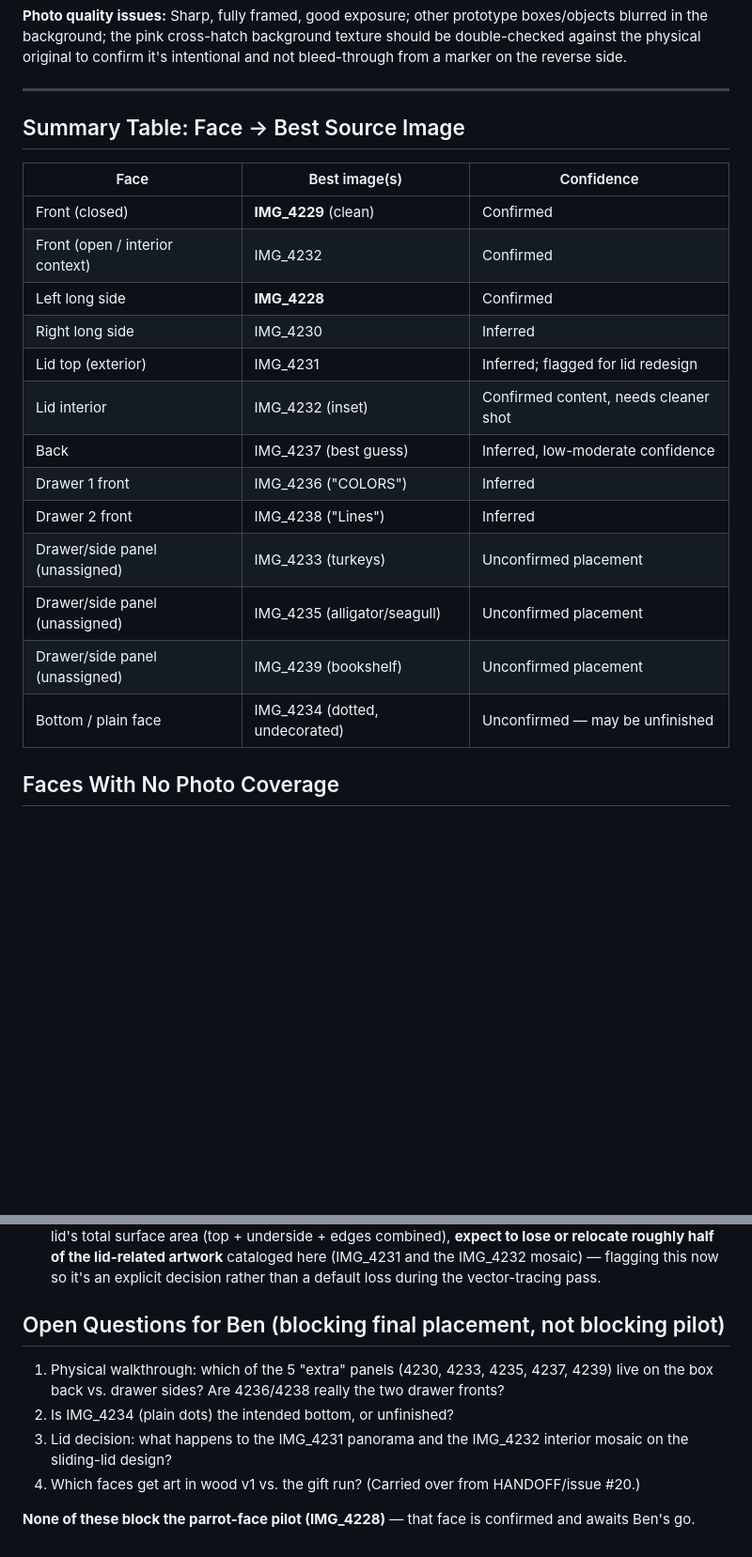
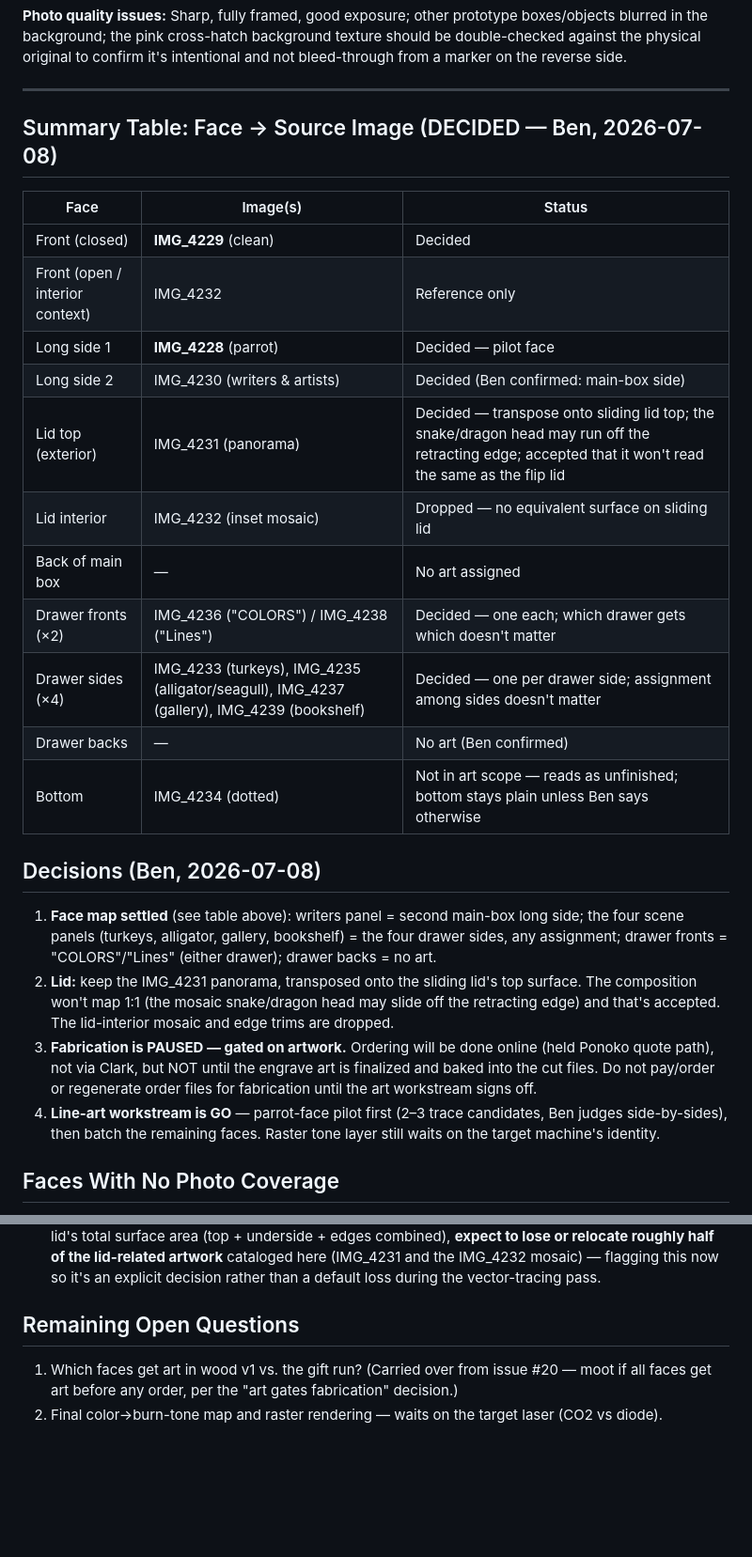
Before and after one commit to Gilbetrar/fax-machine-box, a Markdown page: art/FACES.md, 2 parts joined by grey strips. Shown at 94% size. Rendered like a GitHub page; blank space fills up the shorter version.

Commit message:
docs: face-map + lid decisions from Ben; fabrication PAUSED gated on artwork
- FACES.md: writers panel = second long side; 4 scene panels = drawer
  sides (any order); drawer fronts = COLORS/Lines; drawer backs plain;
  lid panorama transposed onto sliding lid top (head may run off the
  retracting edge), interior mosaic dropped.
- README: pause banner on the Ponoko ordering section — order online
  after art is final, Clark path dropped.

Co-Authored-By: Claude Fable 5 <noreply@anthropic.com>
Claude-Session: https://claude.ai/code/session_01QvRaq1ibcFkT1fSc7P8E8W

```diff
--- a/art/FACES.md
+++ b/art/FACES.md
@@ -153,23 +153,28 @@
 
 ---
 
-## Summary Table: Face → Best Source Image
+## Summary Table: Face → Source Image (DECIDED — Ben, 2026-07-08)
 
-| Face | Best image(s) | Confidence |
+| Face | Image(s) | Status |
 |---|---|---|
-| Front (closed) | **IMG_4229** (clean) | Confirmed |
-| Front (open / interior context) | IMG_4232 | Confirmed |
-| Left long side | **IMG_4228** | Confirmed |
-| Right long side | IMG_4230 | Inferred |
-| Lid top (exterior) | IMG_4231 | Inferred; flagged for lid redesign |
-| Lid interior | IMG_4232 (inset) | Confirmed content, needs cleaner shot |
-| Back | IMG_4237 (best guess) | Inferred, low-moderate confidence |
-| Drawer 1 front | IMG_4236 ("COLORS") | Inferred |
-| Drawer 2 front | IMG_4238 ("Lines") | Inferred |
-| Drawer/side panel (unassigned) | IMG_4233 (turkeys) | Unconfirmed placement |
-| Drawer/side panel (unassigned) | IMG_4235 (alligator/seagull) | Unconfirmed placement |
-| Drawer/side panel (unassigned) | IMG_4239 (bookshelf) | Unconfirmed placement |
-| Bottom / plain face | IMG_4234 (dotted, undecorated) | Unconfirmed — may be unfinished |
+| Front (closed) | **IMG_4229** (clean) | Decided |
+| Front (open / interior context) | IMG_4232 | Reference only |
+| Long side 1 | **IMG_4228** (parrot) | Decided — pilot face |
+| Long side 2 | IMG_4230 (writers & artists) | Decided (Ben confirmed: main-box side) |
+| Lid top (exterior) | IMG_4231 (panorama) | Decided — transpose onto sliding lid top; the snake/dragon head may run off the retracting edge; accepted that it won't read the same as the flip lid |
+| Lid interior | IMG_4232 (inset mosaic) | Dropped — no equivalent surface on sliding lid |
+| Back of main box | — | No art assigned |
+| Drawer fronts (×2) | IMG_4236 ("COLORS") / IMG_4238 ("Lines") | Decided — one each; which drawer gets which doesn't matter |
+| Drawer sides (×4) | IMG_4233 (turkeys), IMG_4235 (alligator/seagull), IMG_4237 (gallery), IMG_4239 (bookshelf) | Decided — one per drawer side; assignment among sides doesn't matter |
+| Drawer backs | — | No art (Ben confirmed) |
+| Bottom | IMG_4234 (dotted) | Not in art scope — reads as unfinished; bottom stays plain unless Ben says otherwise |
+
+## Decisions (Ben, 2026-07-08)
+
+1. **Face map settled** (see table above): writers panel = second main-box long side; the four scene panels (turkeys, alligator, gallery, bookshelf) = the four drawer sides, any assignment; drawer fronts = "COLORS"/"Lines" (either drawer); drawer backs = no art.
+2. **Lid:** keep the IMG_4231 panorama, transposed onto the sliding lid's top surface. The composition won't map 1:1 (the mosaic snake/dragon head may slide off the retracting edge) and that's accepted. The lid-interior mosaic and edge trims are dropped.
+3. **Fabrication is PAUSED — gated on artwork.** Ordering will be done online (held Ponoko quote path), not via Clark, but NOT until the engrave art is finalized and baked into the cut files. Do not pay/order or regenerate order files for fabrication until the art workstream signs off.
+4. **Line-art workstream is GO** — parrot-face pilot first (2–3 trace candidates, Ben judges side-by-sides), then batch the remaining faces. Raster tone layer still waits on the target machine's identity.
 
 ## Faces With No Photo Coverage
 
@@ -181,11 +186,7 @@ None of the 12 photos are wasted, but **true face coverage is ambiguous rather t
 2. **IMG_4231's panorama is a single continuous composition** (floral → cat → dragon → mosaic face) rather than a repeatable/tileable pattern, so it can't simply be cropped to fit a shorter sliding-lid footprint without deciding which portion to keep.
 3. Given the wooden box's sliding lid likely has a smaller "always visible" surface than the cardboard flip lid's total surface area (top + underside + edges combined), **expect to lose or relocate roughly half of the lid-related artwork** cataloged here (IMG_4231 and the IMG_4232 mosaic) — flagging this now so it's an explicit decision rather than a default loss during the vector-tracing pass.
 
-## Open Questions for Ben (blocking final placement, not blocking pilot)
+## Remaining Open Questions
 
-1. Physical walkthrough: which of the 5 "extra" panels (4230, 4233, 4235, 4237, 4239) live on the box back vs. drawer sides? Are 4236/4238 really the two drawer fronts?
-2. Is IMG_4234 (plain dots) the intended bottom, or unfinished?
-3. Lid decision: what happens to the IMG_4231 panorama and the IMG_4232 interior mosaic on the sliding-lid design?
-4. Which faces get art in wood v1 vs. the gift run? (Carried over from HANDOFF/issue #20.)
-
-**None of these block the parrot-face pilot (IMG_4228)** — that face is confirmed and awaits Ben's go.
+1. Which faces get art in wood v1 vs. the gift run? (Carried over from issue #20 — moot if all faces get art before any order, per the "art gates fabrication" decision.)
+2. Final color→burn-tone map and raster rendering — waits on the target laser (CO2 vs diode).
```
Also changed, not shown: README.md (+7 -0 lines).
